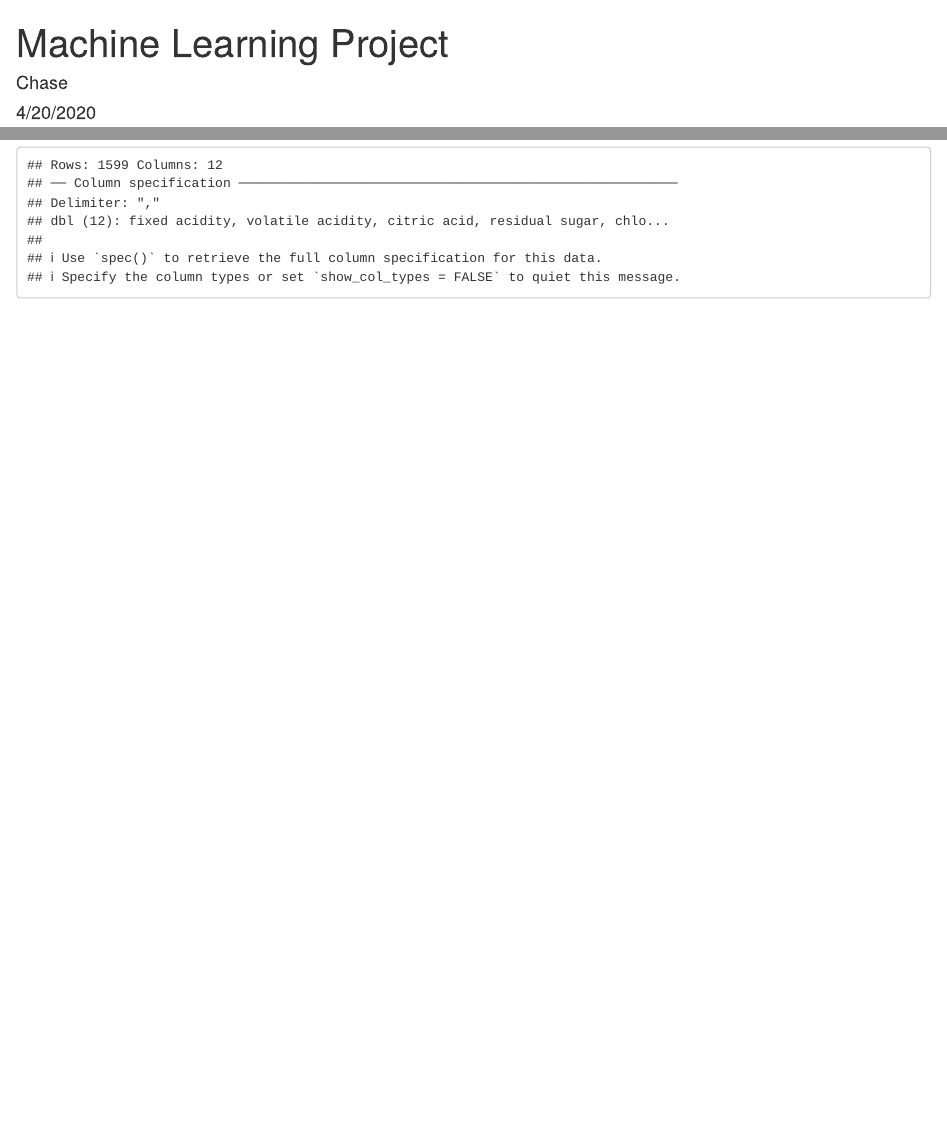
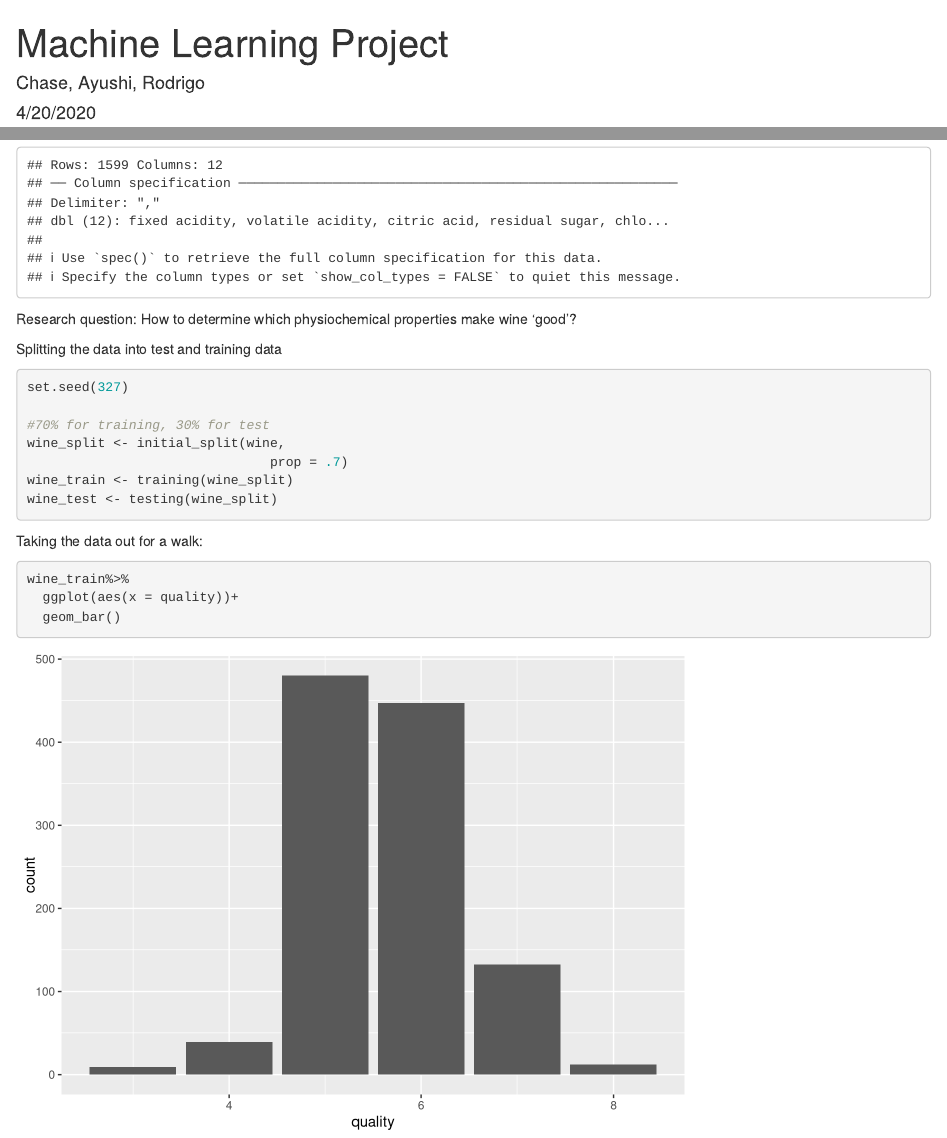
Before and after one commit to yhryu1030/Red_Wine_Quality, an R Markdown document (Wine.Rmd): the page in a window 1100 px wide, from its top, and a second part further down, joined at a grey line. Rendered offline with R 4.5, knitr and Pandoc, with nearby package versions.

Commit message:
exploratory plots

````diff
--- a/Wine.Rmd
+++ b/Wine.Rmd
@@ -1,6 +1,6 @@
 ---
 title: "Machine Learning Project"
-author: "Chase"
+author: "Chase, Ayushi, Rodrigo"
 date: "4/20/2020"
 output: html_document
 ---
@@ -50,3 +50,25 @@ library(randomForest) #for bagging and random forests
 #read in the data
 wine <- read_csv("winequality-red.csv")
 ```
+
+Research question:
+How to determine which physiochemical properties make wine 'good'?
+
+Splitting the data into test and training data
+```{r}
+set.seed(327)
+
+#70% for training, 30% for test
+wine_split <- initial_split(wine,
+                               prop = .7)
+wine_train <- training(wine_split)
+wine_test <- testing(wine_split)
+```
+
+Taking the data out for a walk:
+```{r}
+wine_train%>%
+  ggplot(aes(x = quality))+
+  geom_bar()
+
+```
````
